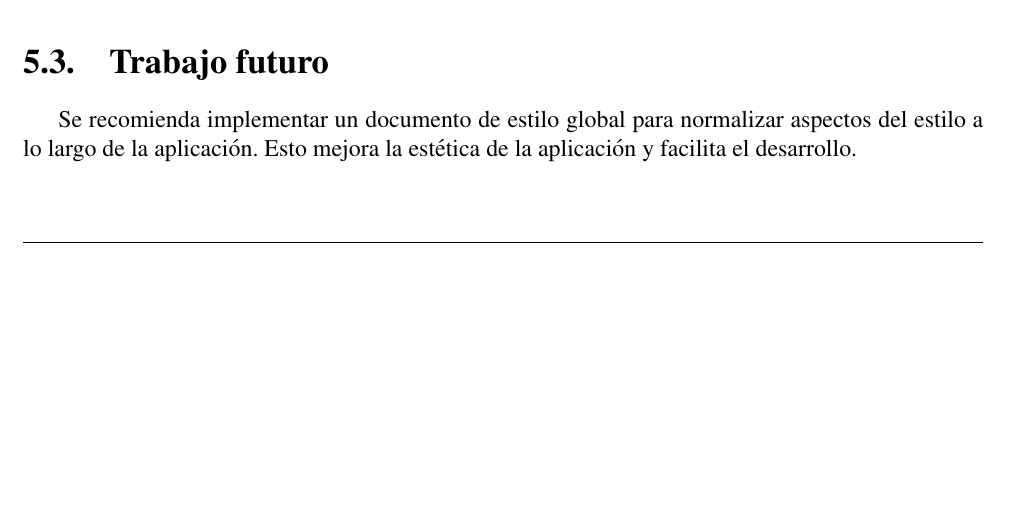
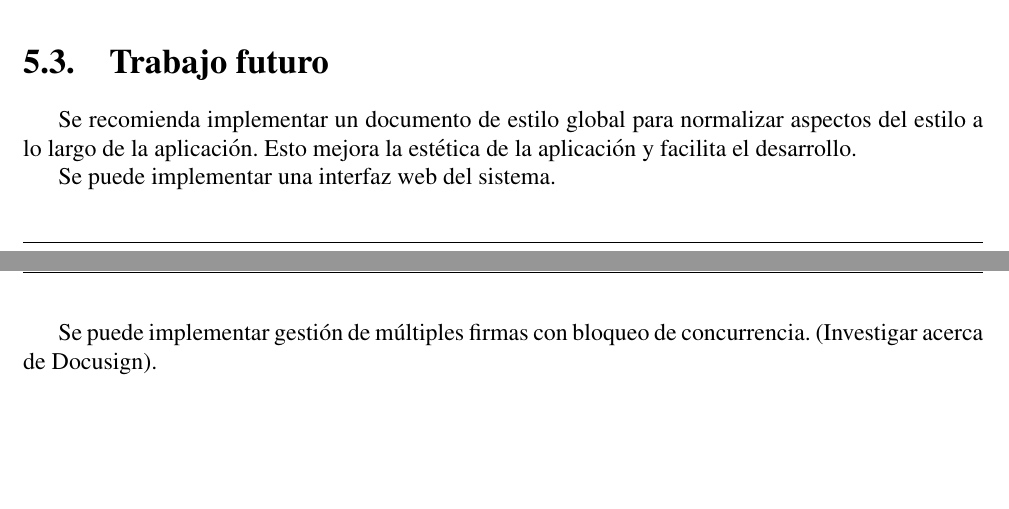
Before and after one commit to Mashtic/LectorPDFMinimalista, a LaTeX document (docs/manual_tecnico/latex/report.tex, which reads docs/manual_tecnico/latex/project/conclusion.tex): part of page 18 of 19 before the commit and two parts of pages 18 and 19 of 20 after it, the two joined at a grey line, cut so that both start at the same text, the shorter picture padded with empty space. Compiled offline with pdfLaTeX.

Commit message:
docs: trabajo futuro

```diff
--- a/docs/manual_tecnico/latex/project/conclusion.tex
+++ b/docs/manual_tecnico/latex/project/conclusion.tex
@@ -31,6 +31,9 @@ Los requerimientos mínimos del sistema son los siguientes:
 
 Se recomienda implementar un documento de estilo global para normalizar aspectos del estilo a lo largo de la aplicación. Esto mejora la estética de la aplicación y facilita el desarrollo.
 
+Se puede implementar una interfaz web del sistema.
+
+Se puede implementar gestión de múltiples firmas con bloqueo de concurrencia. (Investigar acerca de Docusign).
 
 
 %%%Texto explicativo, no debe aparecer en el documento final
```
Also changed, not shown: docs/manual_tecnico/latex/report.pdf.
